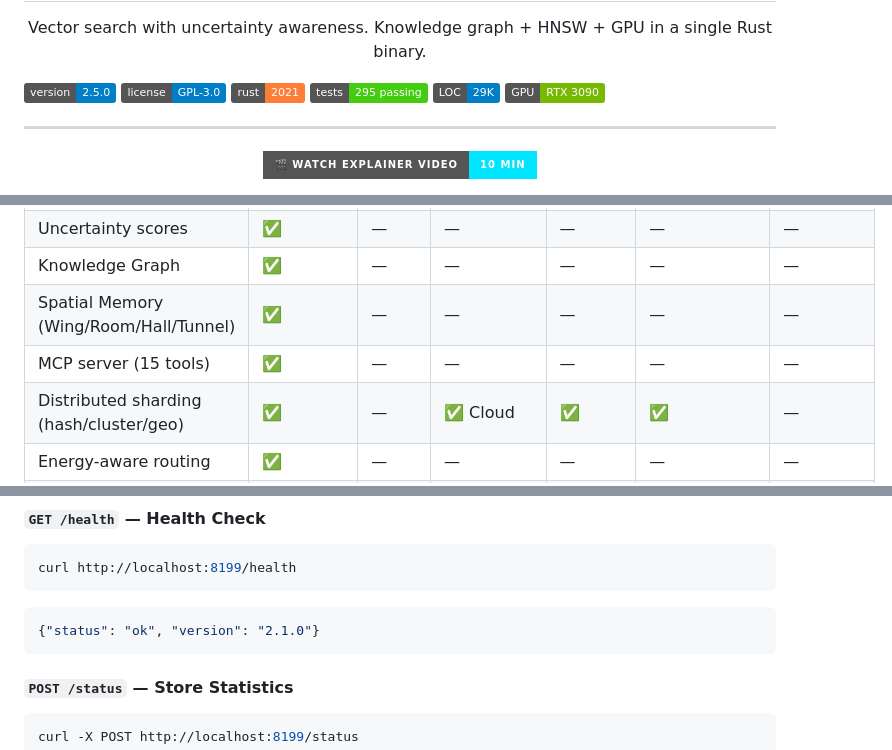
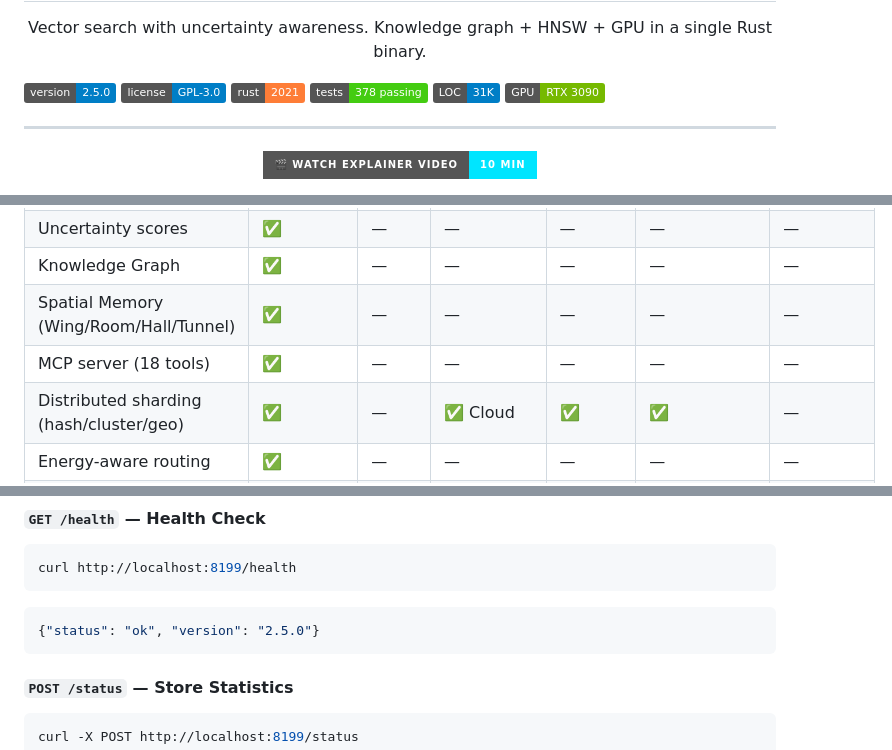
Before and after one commit to schwabauerbriantomas-gif/splatdb, a Markdown page: README.md, 3 parts joined by grey strips. GitHub-like rendering; badges without logos.

````diff
--- a/README.md
+++ b/README.md
@@ -11,8 +11,8 @@ Vector search with uncertainty awareness. Knowledge graph + HNSW + GPU in a sing
 [![Version](https://img.shields.io/badge/version-2.5.0-blue.svg)](https://github.com/schwabauerbriantomas-gif/splatsdb)
 [![License](https://img.shields.io/badge/license-GPL--3.0-blue.svg)](LICENSE)
 [![Rust](https://img.shields.io/badge/rust-2021-orange.svg)](https://www.rust-lang.org/)
-[![Tests](https://img.shields.io/badge/tests-295%20passing-brightgreen.svg)]()
-[![LOC](https://img.shields.io/badge/LOC-29K-informational.svg)]()
+[![Tests](https://img.shields.io/badge/tests-378%20passing-brightgreen.svg)]()
+[![LOC](https://img.shields.io/badge/LOC-31K-informational.svg)]()
 [![CUDA](https://img.shields.io/badge/GPU-RTX%203090-76B900.svg)]()
 
 ---
@@ -52,7 +52,7 @@ SplatsDB is **not** a Faiss competitor on raw QPS. If you need the fastest possi
 | Uncertainty scores | ✅ | — | — | — | — | — |
 | Knowledge Graph | ✅ | — | — | — | — | — |
 | Spatial Memory (Wing/Room/Hall/Tunnel) | ✅ | — | — | — | — | — |
-| MCP server (15 tools) | ✅ | — | — | — | — | — |
+| MCP server (18 tools) | ✅ | — | — | — | — | — |
 | Distributed sharding (hash/cluster/geo) | ✅ | — | ✅ Cloud | ✅ | ✅ | — |
 | Energy-aware routing | ✅ | — | — | — | — | — |
 | RRF result fusion | ✅ | — | — | — | ✅ | — |
@@ -801,7 +801,7 @@ curl http://localhost:8199/health
 ```
 
 ```json
-{"status": "ok", "version": "2.1.0"}
+{"status": "ok", "version": "2.5.0"}
 ```
 
 #### `POST /status` — Store Statistics
````
Also changed, not shown: other parts of README.md (+2 -2 lines), BENCHMARKS.md (+1 -1 lines).
